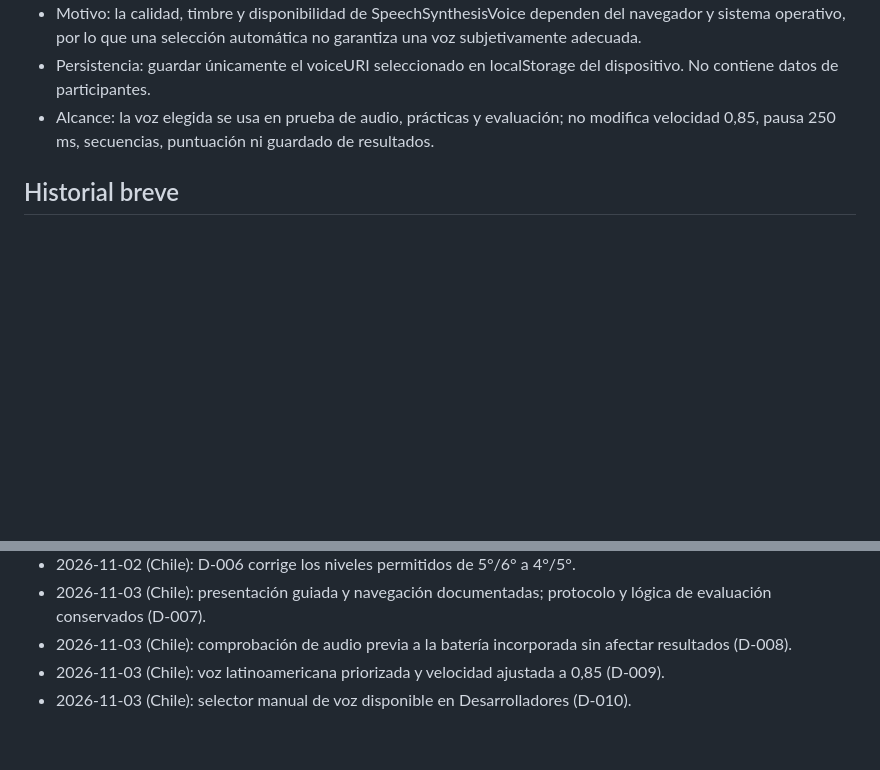
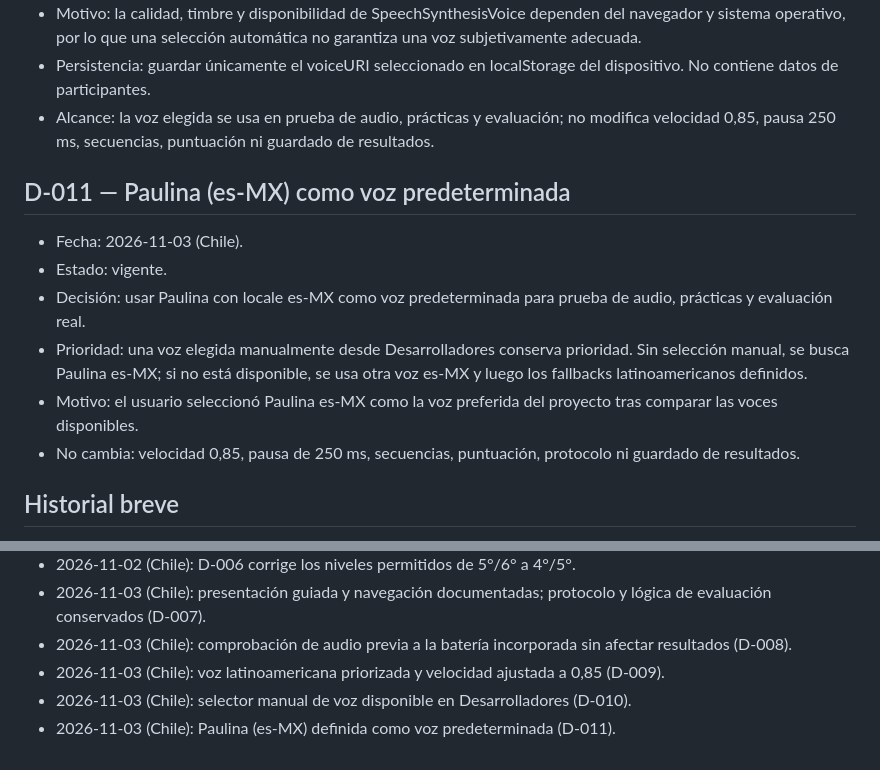
Before and after one commit to maxcaya/Digit-Span-Test, a Markdown page: docs/DECISIONES.md, 2 parts joined by grey strips. Rendered like a GitHub page; blank space fills up the shorter version.

Commit message:
Registrar Paulina es-MX como voz predeterminada

```diff
--- a/docs/DECISIONES.md
+++ b/docs/DECISIONES.md
@@ -104,6 +104,15 @@ Conservar la entrada anterior marcándola como reemplazada, enlazar la nueva dec
 - Persistencia: guardar únicamente el voiceURI seleccionado en localStorage del dispositivo. No contiene datos de participantes.
 - Alcance: la voz elegida se usa en prueba de audio, prácticas y evaluación; no modifica velocidad 0,85, pausa 250 ms, secuencias, puntuación ni guardado de resultados.
 
+## D-011 — Paulina (es-MX) como voz predeterminada
+
+- Fecha: 2026-11-03 (Chile).
+- Estado: vigente.
+- Decisión: usar Paulina con locale es-MX como voz predeterminada para prueba de audio, prácticas y evaluación real.
+- Prioridad: una voz elegida manualmente desde Desarrolladores conserva prioridad. Sin selección manual, se busca Paulina es-MX; si no está disponible, se usa otra voz es-MX y luego los fallbacks latinoamericanos definidos.
+- Motivo: el usuario seleccionó Paulina es-MX como la voz preferida del proyecto tras comparar las voces disponibles.
+- No cambia: velocidad 0,85, pausa de 250 ms, secuencias, puntuación, protocolo ni guardado de resultados.
+
 ## Historial breve
 
 - 2026-11-02 (Chile): creación de la configuración documental inicial solicitada.
@@ -115,3 +124,4 @@ Conservar la entrada anterior marcándola como reemplazada, enlazar la nueva dec
 - 2026-11-03 (Chile): comprobación de audio previa a la batería incorporada sin afectar resultados (D-008).
 - 2026-11-03 (Chile): voz latinoamericana priorizada y velocidad ajustada a 0,85 (D-009).
 - 2026-11-03 (Chile): selector manual de voz disponible en Desarrolladores (D-010).
+- 2026-11-03 (Chile): Paulina (es-MX) definida como voz predeterminada (D-011).
```
